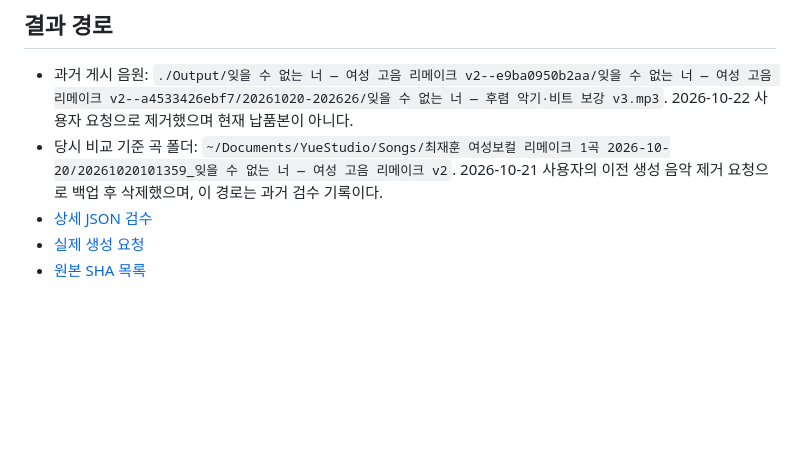
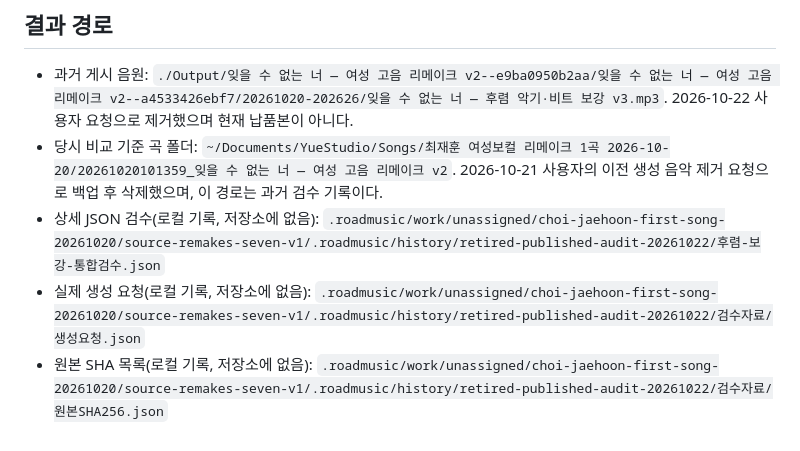
Before and after one commit to roadkwonai/music-road, a Markdown page: docs/studio-chorus-production-qa.md, the part around the change. Drawn GitHub-style; blank space fills up the shorter version.

Commit message:
Show local-only audit files as paths instead of links
The studio chorus QA notes linked to .roadmusic records that are not in
the repository, so the documentation link test failed on a clean
checkout.

Co-Authored-By: Claude Opus 5.5 <noreply@anthropic.com>

```diff
--- a/docs/studio-chorus-production-qa.md
+++ b/docs/studio-chorus-production-qa.md
@@ -45,6 +45,6 @@ Whisper large-v3-turbo/large-v3의 무유도 전곡 및120–180초 문맥 전
 
 - 과거 게시 음원: `./Output/잊을 수 없는 너 — 여성 고음 리메이크 v2--e9ba0950b2aa/잊을 수 없는 너 — 여성 고음 리메이크 v2--a4533426ebf7/20261020-202626/잊을 수 없는 너 — 후렴 악기·비트 보강 v3.mp3`. 2026-10-22 사용자 요청으로 제거했으며 현재 납품본이 아니다.
 - 당시 비교 기준 곡 폴더: `~/Documents/YueStudio/Songs/최재훈 여성보컬 리메이크 1곡 2026-10-20/20261020101359_잊을 수 없는 너 — 여성 고음 리메이크 v2`. 2026-10-21 사용자의 이전 생성 음악 제거 요청으로 백업 후 삭제했으며, 이 경로는 과거 검수 기록이다.
-- [상세 JSON 검수](<../.roadmusic/work/unassigned/choi-jaehoon-first-song-20261020/source-remakes-seven-v1/.roadmusic/history/retired-published-audit-20261022/후렴-보강-통합검수.json>)
-- [실제 생성 요청](<../.roadmusic/work/unassigned/choi-jaehoon-first-song-20261020/source-remakes-seven-v1/.roadmusic/history/retired-published-audit-20261022/검수자료/생성요청.json>)
-- [원본 SHA 목록](<../.roadmusic/work/unassigned/choi-jaehoon-first-song-20261020/source-remakes-seven-v1/.roadmusic/history/retired-published-audit-20261022/검수자료/원본SHA256.json>)
+- 상세 JSON 검수(로컬 기록, 저장소에 없음): `.roadmusic/work/unassigned/choi-jaehoon-first-song-20261020/source-remakes-seven-v1/.roadmusic/history/retired-published-audit-20261022/후렴-보강-통합검수.json`
+- 실제 생성 요청(로컬 기록, 저장소에 없음): `.roadmusic/work/unassigned/choi-jaehoon-first-song-20261020/source-remakes-seven-v1/.roadmusic/history/retired-published-audit-20261022/검수자료/생성요청.json`
+- 원본 SHA 목록(로컬 기록, 저장소에 없음): `.roadmusic/work/unassigned/choi-jaehoon-first-song-20261020/source-remakes-seven-v1/.roadmusic/history/retired-published-audit-20261022/검수자료/원본SHA256.json`
```
Also changed, not shown: docs/studio-chorus-comparison-review.md (+1 -1 lines).
